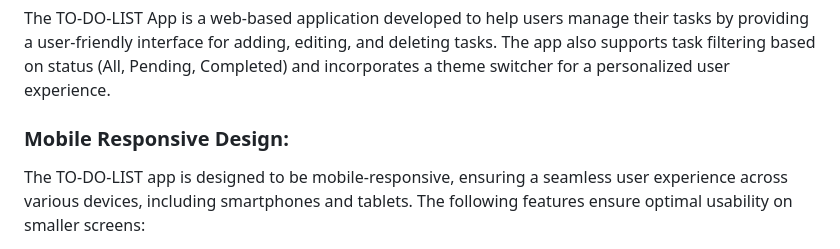
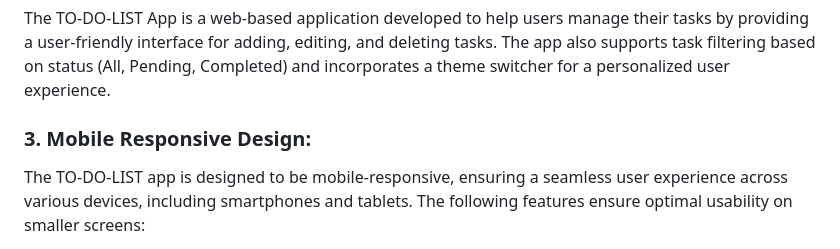
Before and after one commit to web-cracker/todo-list-app, a Markdown page: README.md, the part around the change printed below. Rendered like a GitHub page.

```diff
--- a/README.md
+++ b/README.md
@@ -21,7 +31,7 @@ Welcome to the documentation for the TO-DO-LIST App, a simple and refactored pro
 
 The TO-DO-LIST App is a web-based application developed to help users manage their tasks by providing a user-friendly interface for adding, editing, and deleting tasks. The app also supports task filtering based on status (All, Pending, Completed) and incorporates a theme switcher for a personalized user experience.
 
-### Mobile Responsive Design:
+### 3. Mobile Responsive Design:
 
 The TO-DO-LIST app is designed to be mobile-responsive, ensuring a seamless user experience across various devices, including smartphones and tablets. The following features ensure optimal usability on smaller screens:
 
```
Also changed, not shown: other parts of README.md (+10 -0 lines).
